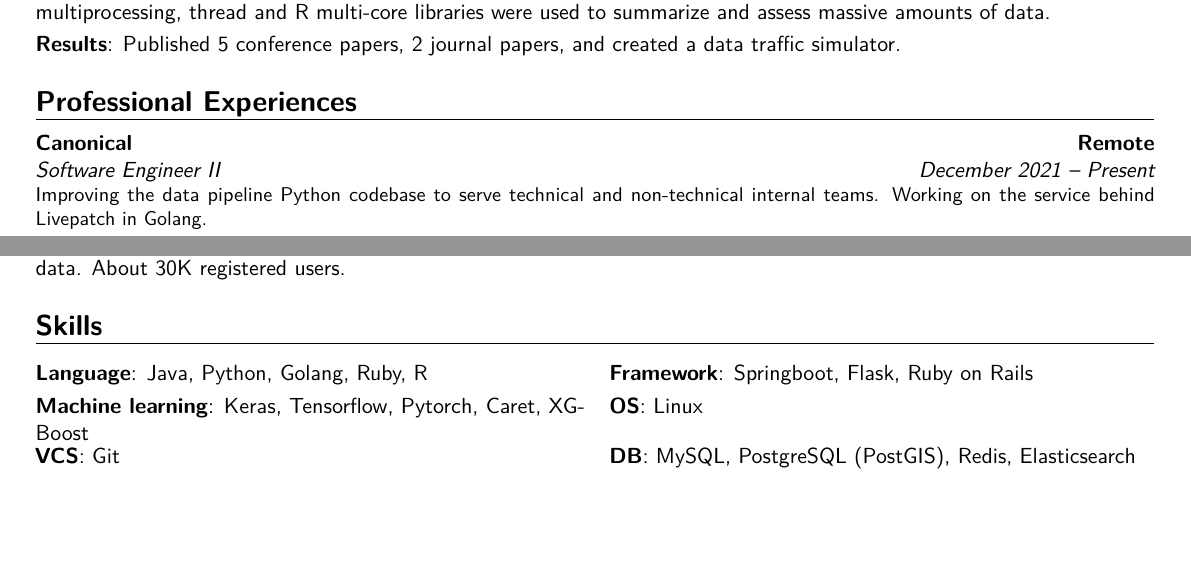
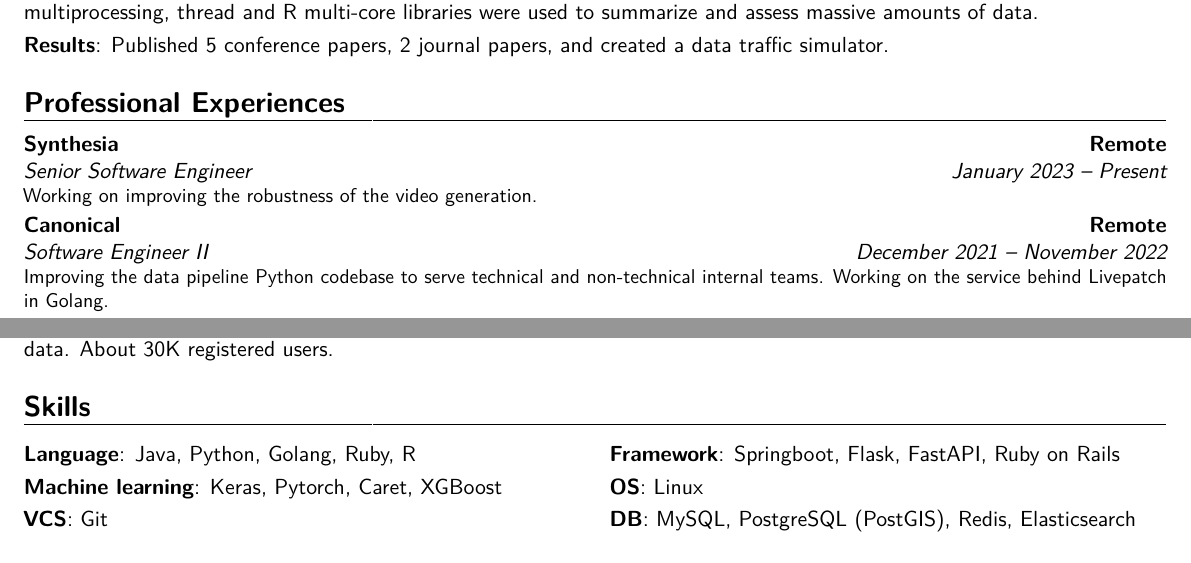
Before and after one commit to edumucelli/cv, a LaTeX CV (cv.tex, which reads professional.tex, skills.tex): two parts of pages 1 and 2 of 2, joined at a grey line, cut so that both start at the same text, the shorter picture padded with empty space. Compiled offline with pdfLaTeX.

Commit message:
Add Synthesia

```diff
--- a/cv.tex
+++ b/cv.tex
@@ -4,7 +4,7 @@
 \documentclass[11.5pt,a4paper,sans]{moderncv}
 \usepackage[utf8]{inputenc}
 % adjust the page margins
-\usepackage[scale=0.94]{geometry}
+\usepackage[scale=0.96]{geometry}
 % style options are 'casual' (default), 'classic', 'banking', 'oldstyle' and 'fancy'
 \moderncvstyle{banking}
 % color options 'black', 'blue' (default), 'burgundy', 'green', 'grey', 'orange', 'purple' and 'red'
@@ -146,6 +146,7 @@
 \newcommand{\company}{Company}
 \newcommand{\se}{Software Engineer}
 \newcommand{\seii}{Software Engineer II}
+\newcommand{\sse}{Senior Software Engineer}
 \newcommand{\mg}{Minas Gerais, Brazil}
 \newcommand{\paris}{Paris, France}
 \newcommand{\venice}{Venice, Italy}
--- a/professional.tex
+++ b/professional.tex
@@ -11,7 +11,10 @@
 \end{minipage}}\fi%
 \par\addvspace{#1}}
 
-\cventry{\december 2021 -- Present}{\seii}{Canonical}{Remote}{}{
+\cventry{\january 2023 -- Present}{\sse}{Synthesia}{Remote}{}{
+	Working on improving the robustness of the video generation.
+}
+\cventry{\december 2021 -- \november 2022}{\seii}{Canonical}{Remote}{}{
 	Improving the data pipeline Python codebase to serve technical and non-technical internal teams.
 	Working on the service behind \href{https://ubuntu.com/security/livepatch}{Livepatch} in Golang.
 }
--- a/skills.tex
+++ b/skills.tex
@@ -1,5 +1,5 @@
 \section{Skills}
 
-\cvdoubleitem{\protect\languages}{Java, Python, Golang, Ruby, R}{Framework}{Springboot, Flask, Ruby on Rails}
-\cvdoubleitem{Machine learning}{Keras, Tensorflow, Pytorch, Caret, XGBoost}{\protect\os}{Linux}
+\cvdoubleitem{\protect\languages}{Java, Python, Golang, Ruby, R}{Framework}{Springboot, Flask, FastAPI, Ruby on Rails}
+\cvdoubleitem{Machine learning}{Keras, Pytorch, Caret, XGBoost}{\protect\os}{Linux}
 \cvdoubleitem{\protect\vcs}{Git}{\protect\db}{MySQL, PostgreSQL (PostGIS), Redis, Elasticsearch}
```
Also changed, not shown: cv.pdf.
